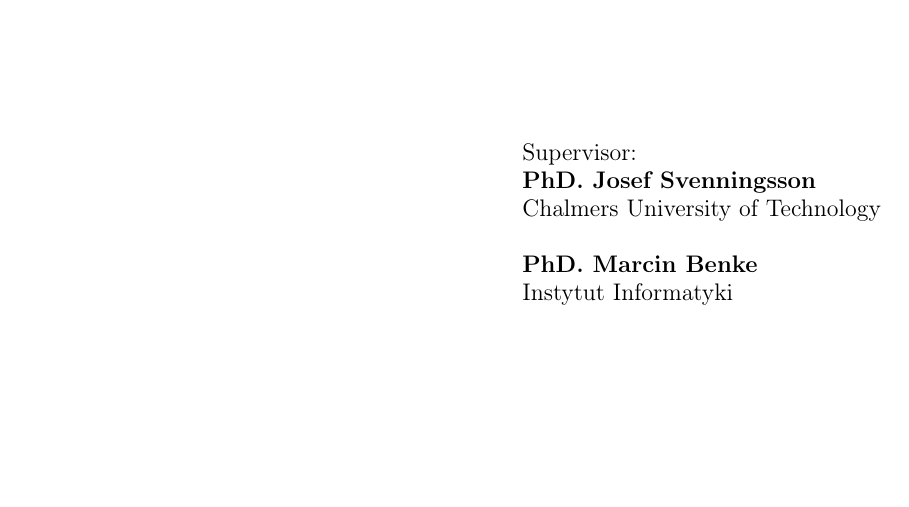
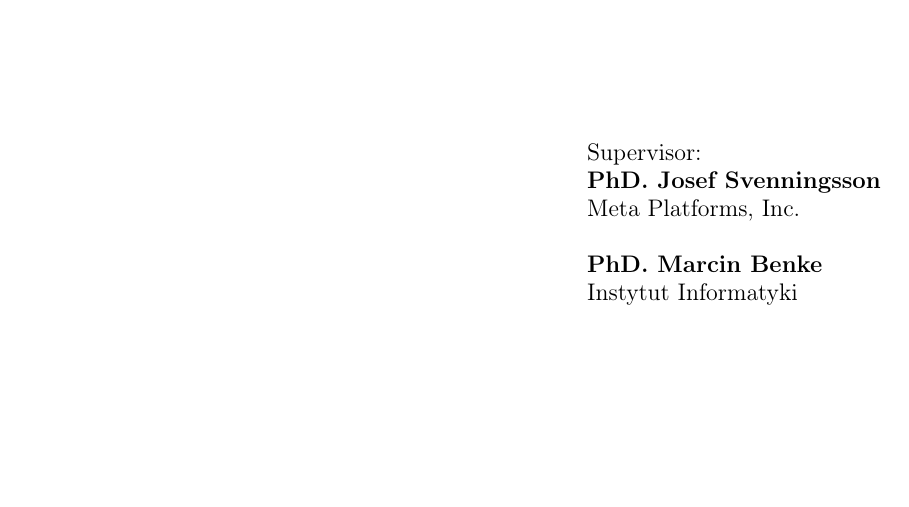
Before and after one commit to Joald/masters-thesis, a LaTeX thesis (thesis.tex): part of page 1 of 46, cut so that both start at the same text. Compiled offline with pdfLaTeX.

Commit message:
Update affiliation

```diff
--- a/thesis.tex
+++ b/thesis.tex
@@ -157,7 +157,7 @@
 \kierunek{Computer Science}
 
 \opiekun{PhD. Josef Svenningsson\\
-  Chalmers University of Technology\\
+  Meta Platforms, Inc.\\
 }
 \opiekunuw{PhD. Marcin Benke\\
   Instytut Informatyki\\
```
Also changed, not shown: thesis.pdf.
